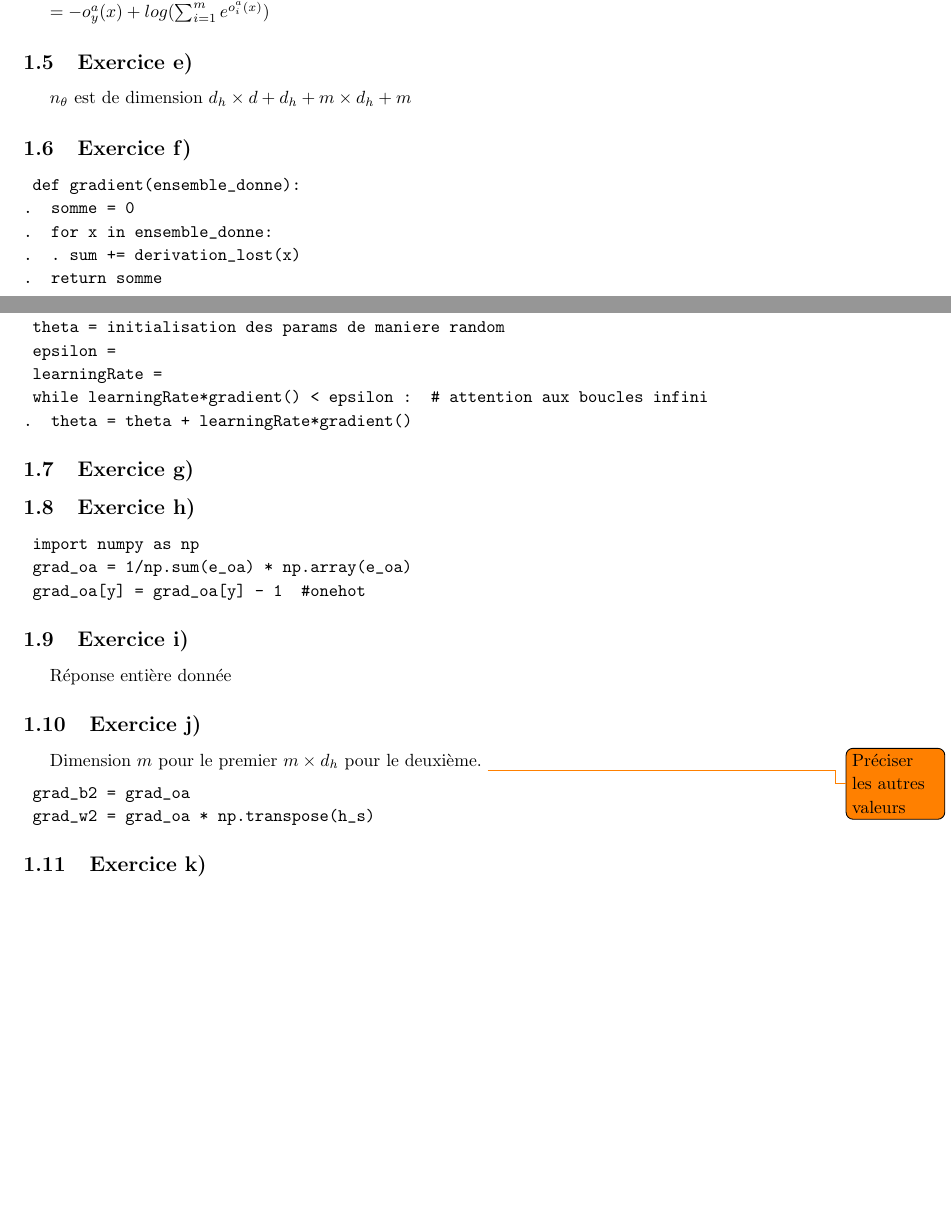
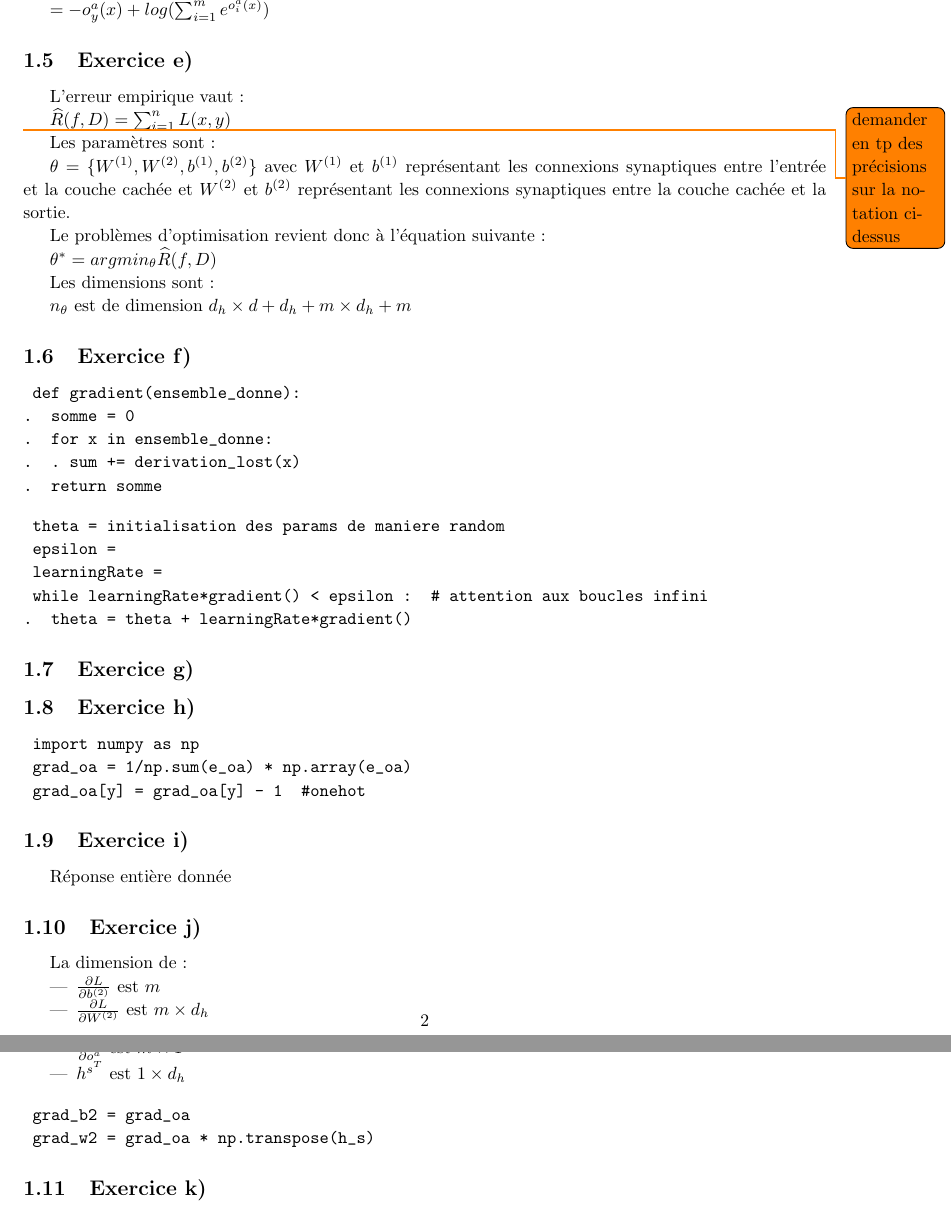
Before and after one commit to PierreGe/neural-network, a LaTeX document (rapport/rapport.tex): two parts of pages 2 and 3 of 4 before the commit and two parts of pages 3 and 4 of 4 after it, joined at a grey line, cut so that both start at the same text, the shorter picture padded with empty space. Compiled offline with pdfLaTeX.

Commit message:
[add] mise a jour du rapport

```diff
--- a/rapport/rapport.tex
+++ b/rapport/rapport.tex
@@ -94,6 +102,21 @@ $ = -o^{a}_{y}(x) + log(\sum_{i=1}^{m} e^{o^{a}_{i}(x)})$
 
 \subsection{Exercice e)}
 
+L'erreur empirique vaut :
+
+$\widehat{R}(f,D) = \sum_{i=1}^{n} L(x,y)$
+
+\todo{demander en tp des précisions sur la notation ci-dessus}
+
+Les paramètres sont :
+
+$ \theta = \{ W^{(1)},W^{(2)},b^{(1)},b^{(2)} \}$ avec $W^{(1)}$ et $b^{(1)}$ représentant les connexions synaptiques entre l'entrée et la couche cachée et $W^{(2)}$ et $b^{(2)}$ représentant les connexions synaptiques entre la couche cachée et la sortie.
+
+Le problèmes d'optimisation revient donc à l'équation suivante :
+
+$\theta^{*} = argmin_{\theta} \widehat{R}(f,D) $
+
+Les dimensions sont :
 
 $n_{\theta}$ est de dimension $d_{h} \times d + d_{h} + m \times d_{h} + m$
 
@@ -129,8 +152,13 @@ Réponse entière donnée
 
 \subsection{Exercice j)}
 
-Dimension $m$ pour le premier $ m \times d_{h}$ pour le deuxième.
-\todo{Préciser les autres valeurs}
+La dimension de :
+\begin{itemize}
+	\item $\frac{\partial L}{\partial b^{(2)}}$ est $m$
+	\item $\frac{\partial L}{\partial W^{(2)}}$ est $ m \times d_{h}$
+	\item $\frac{\partial L}{\partial o^{a}}$ est $ m \times 1$
+	\item $h^{s^T}$ est $ 1 \times d_{h}$
+\end{itemize}
 
 \begin{verbatim}
 	grad_b2 = grad_oa
```
Also changed, not shown: rapport/reseau.jpg (added), rapport/rapport.tex (8 more changed lines).
